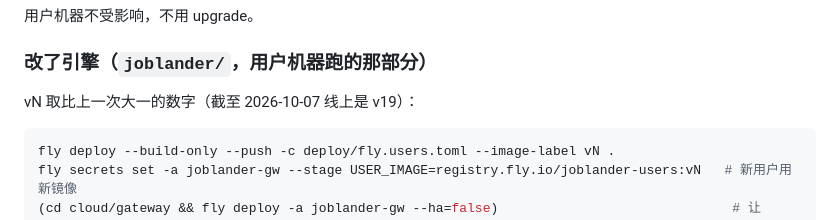
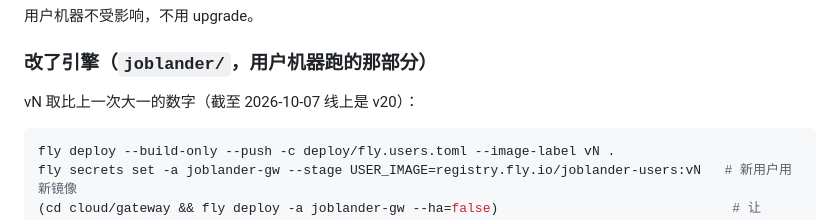
Before and after one commit to Shuailong/joblander, a Markdown page: cloud/gateway/OPERATIONS.md, the part around the change. Rendered like a GitHub page.

Commit message:
运维手册：线上引擎镜像 v20
Co-Authored-By: Claude Opus 5.5 <noreply@anthropic.com>

````diff
--- a/cloud/gateway/OPERATIONS.md
+++ b/cloud/gateway/OPERATIONS.md
@@ -73,7 +73,7 @@ cd cloud/gateway && fly deploy -a joblander-gw --ha=false
 
 ### 改了引擎（`joblander/`，用户机器跑的那部分）
 
-vN 取比上一次大一的数字（截至 2026-10-07 线上是 v19）：
+vN 取比上一次大一的数字（截至 2026-10-07 线上是 v20）：
 
 ```bash
 fly deploy --build-only --push -c deploy/fly.users.toml --image-label vN .
````
